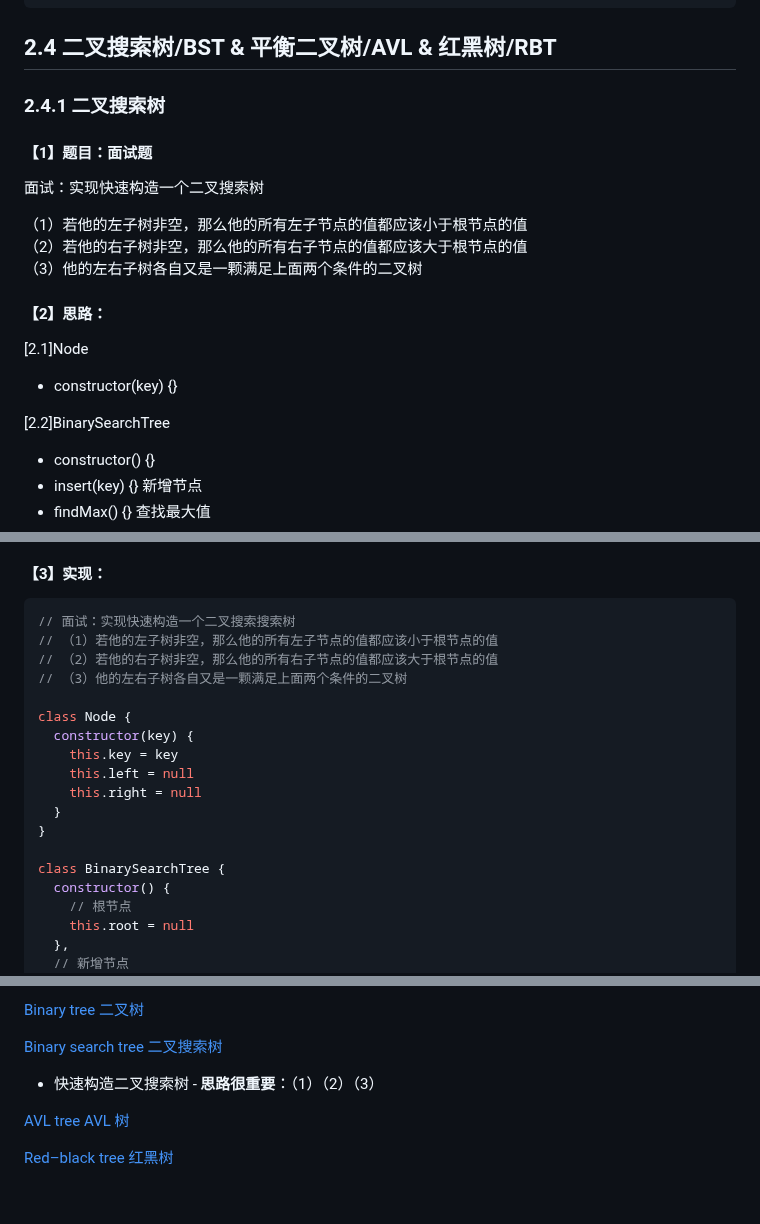
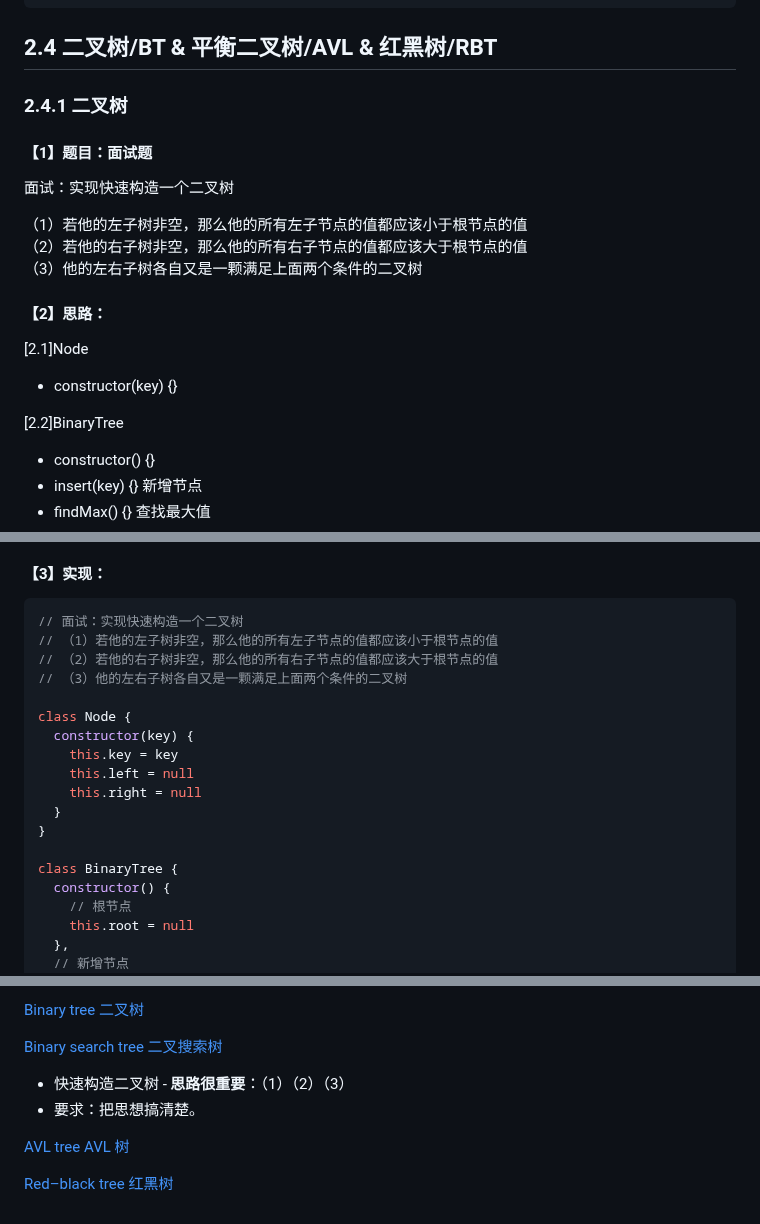
Before and after one commit to djsz3y/zhaowa-study-notes, a Markdown page: formal_lessons/js_0917_algorithm_3.md, 3 parts joined by grey strips. Drawn GitHub-style.

Commit message:
fix: 二叉树

````diff
--- a/formal_lessons/js_0917_algorithm_3.md
+++ b/formal_lessons/js_0917_algorithm_3.md
@@ -274,13 +274,13 @@ function bfs(node) {
 }
 ```
 
-## 2.4 二叉搜索树/BST & 平衡二叉树/AVL & 红黑树/RBT
+## 2.4 二叉树/BT & 平衡二叉树/AVL & 红黑树/RBT
 
-### 2.4.1 二叉搜索树
+### 2.4.1 二叉树
 
 #### 【1】题目：<span style="color:red;">面试题</span>
 
-面试：实现快速构造一个二叉搜索树
+面试：实现快速构造一个二叉树
 
 （1）若他的左子树非空，那么他的所有左子节点的值都应该小于根节点的值
 （2）若他的右子树非空，那么他的所有右子节点的值都应该大于根节点的值
@@ -292,7 +292,7 @@ function bfs(node) {
 
 - constructor(key) {}
 
-[2.2]BinarySearchTree
+[2.2]BinaryTree
 
 - constructor() {}
 - insert(key) {} 新增节点
@@ -304,7 +310,7 @@ function bfs(node) {
 #### 【3】实现：
 
 ```JS
-// 面试：实现快速构造一个二叉搜索搜索树
+// 面试：实现快速构造一个二叉树
 // （1）若他的左子树非空，那么他的所有左子节点的值都应该小于根节点的值
 // （2）若他的右子树非空，那么他的所有右子节点的值都应该大于根节点的值
 // （3）他的左右子树各自又是一颗满足上面两个条件的二叉树
@@ -317,7 +323,7 @@ class Node {
   }
 }
 
-class BinarySearchTree {
+class BinaryTree {
   constructor() {
     // 根节点
     this.root = null
@@ -642,7 +648,8 @@ class AVL {
 
 [Binary search tree 二叉搜索树](https://en.wikipedia.org/wiki/Binary_search_tree)
 
-- 快速构造二叉搜索树 - **思路很重要**：（1）（2）（3）
+- 快速构造二叉树 - **思路很重要**：（1）（2）（3）
+- 要求：把思想搞清楚。
 
 [AVL tree AVL 树](https://en.wikipedia.org/wiki/AVL_tree)
 
````
Also changed, not shown: other parts of formal_lessons/js_0917_algorithm_3.md (+6 -0 lines).
